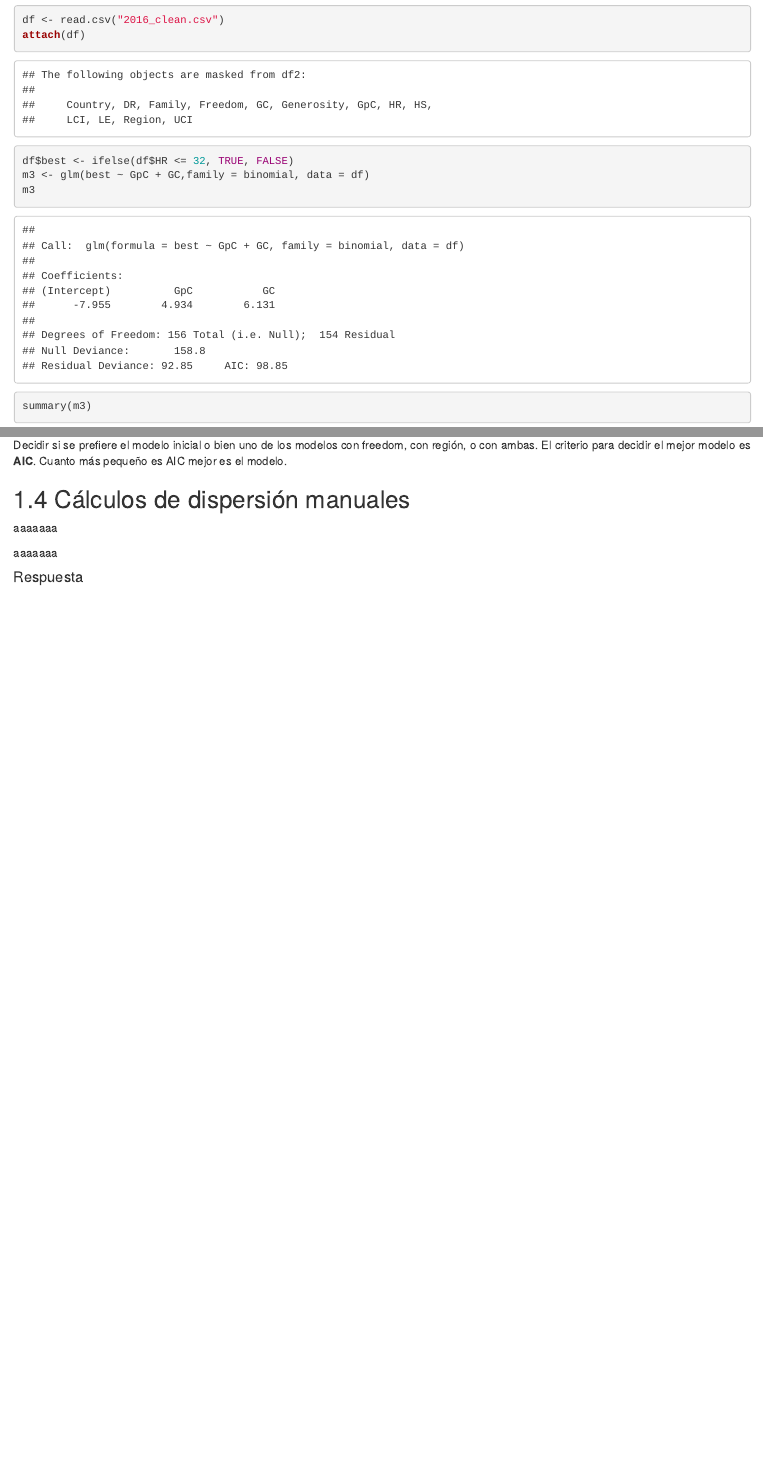
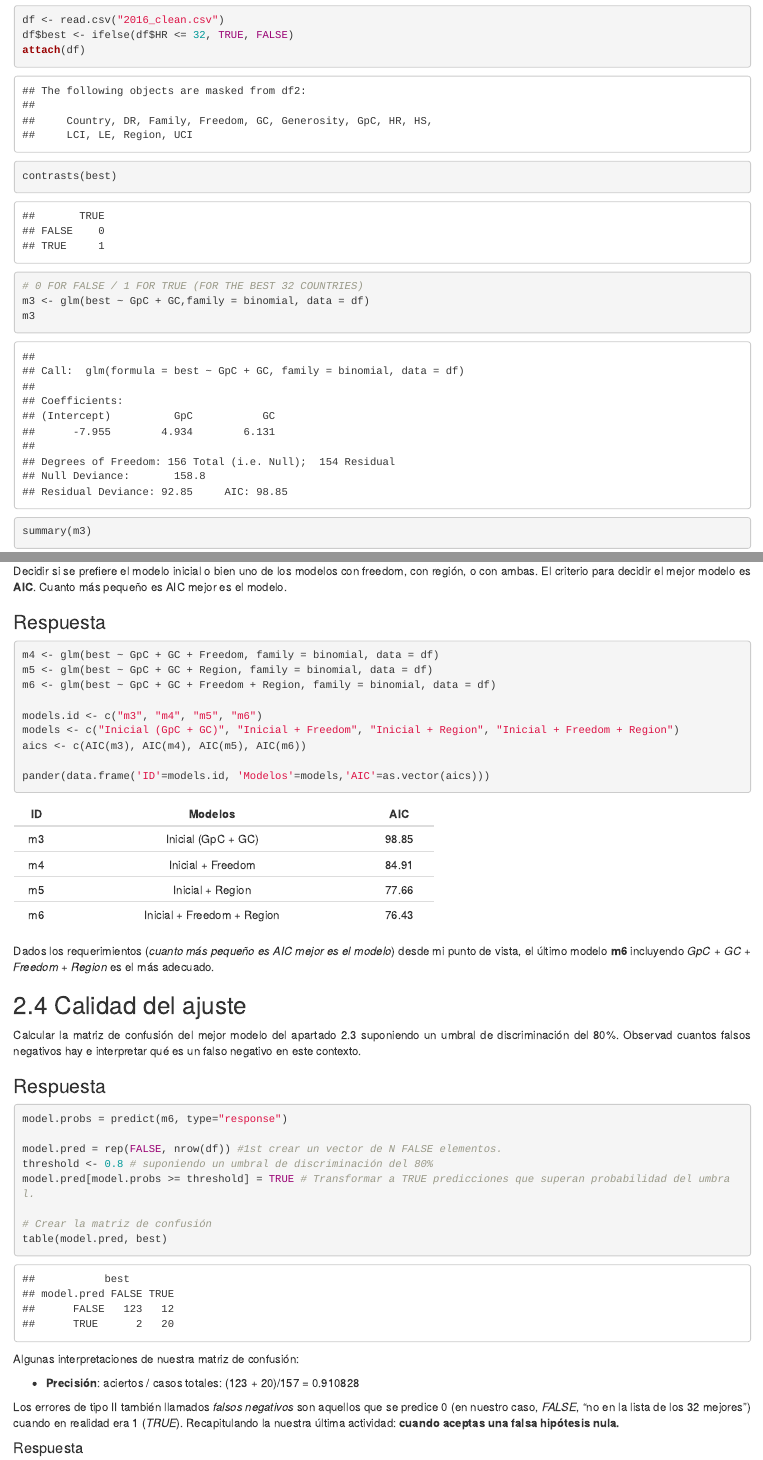
Before and after one commit to fernandoabcampos/advanced-statistics-predictive-modeling, an R Markdown document (barbeiro_modelizacion_predictiva.Rmd): the page in a window 1100 px wide, from 9020 px down before the commit and from 9040 px down after it, so that both start at the same text, and a second part further down, joined at a grey line. The pictures show the output file barbeiro_modelizacion_predictiva.html that the author committed with the source, opened offline.

Commit message:
Discrimination Threshold / Confusion matrix

````diff
--- a/barbeiro_modelizacion_predictiva.Rmd
+++ b/barbeiro_modelizacion_predictiva.Rmd
@@ -189,8 +189,10 @@ Evaluar si alguno de los regresores tiene influencia significativa (p-valor del
 ### Respuesta
 ```{r chunck7}
 df <- read.csv("2016_clean.csv")
+df$best <- ifelse(df$HR <= 32, TRUE, FALSE)
 attach(df)
-df$best <- ifelse(df$HR <= 32, TRUE, FALSE)
+contrasts(best)
+# 0 FOR FALSE / 1 FOR TRUE (FOR THE BEST 32 COUNTRIES)
 m3 <- glm(best ~ GpC + GC,family = binomial, data = df)
 m3
 summary(m3)
@@ -240,18 +242,45 @@ Modelo regresor que añade libertad y región.
 <p style="text-align: justify">
 Decidir si se prefiere el modelo inicial o bien uno de los modelos con freedom, con región, o con ambas. El criterio para decidir el mejor modelo es **AIC**. Cuanto más pequeño es AIC mejor es el modelo.
 </p>
+### Respuesta
+```{r chunck10}
+m4 <- glm(best ~ GpC + GC + Freedom, family = binomial, data = df)
+m5 <- glm(best ~ GpC + GC + Region, family = binomial, data = df)
+m6 <- glm(best ~ GpC + GC + Freedom + Region, family = binomial, data = df)
 
-```{r chunck10}
+models.id <- c("m3", "m4", "m5", "m6")
+models <- c("Inicial (GpC + GC)", "Inicial + Freedom", "Inicial + Region", "Inicial + Freedom + Region")
+aics <- c(AIC(m3), AIC(m4), AIC(m5), AIC(m6))
 
+pander(data.frame('ID'=models.id, 'Modelos'=models,'AIC'=as.vector(aics)))
 ```
+<p style="text-align: justify">
+Dados los requerimientos (*cuanto más pequeño es AIC mejor es el modelo*) desde mi punto de vista, el último modelo **m6** incluyendo *GpC + GC + Freedom + Region* es el más adecuado.
 </p>
-##1.4 Cálculos de dispersión manuales
+
+## 2.4 Calidad del ajuste
 <p style="text-align: justify">
-aaaaaaa
+Calcular la matriz de confusión del mejor modelo del apartado 2.3 suponiendo un umbral de discriminación del 80%. Observad cuantos falsos negativos hay e interpretar qué es un falso negativo en este contexto.
 </p>
+### Respuesta
+```{r chunck11}
+model.probs = predict(m6, type="response")
+
+model.pred = rep(FALSE, nrow(df)) #1st crear un vector de N FALSE elementos.
+threshold <- 0.8 # suponiendo un umbral de discriminación del 80%
+model.pred[model.probs >= threshold] = TRUE # Transformar a TRUE predicciones que superan probabilidad del umbral.
+
+# Crear la matriz de confusión
+table(model.pred, best)
+```
 <p style="text-align: justify">
-aaaaaaa
+Algunas interpretaciones de nuestra matriz de confusión:
 </p>
+  + **Precisión**: aciertos / casos totales: (123 + 20)/`r nrow(df)` = `r (123 + 20)/nrow(df)`
+
+
+<p style="text-align: justify">
+Los errores de tipo II también llamados *falsos negativos* son aquellos que se predice 0 (en nuestro caso, *FALSE*, "no en la lista de los 32 mejores") cuando en realidad era 1 (*TRUE*). Recapitulando la nuestra última actividad: **cuando aceptas una falsa hipótesis nula.**</p>
 
 #### Respuesta
 ### 2.1.1 Escribir la hipótesis nula y alternativa
````
Also changed, not shown: LogisticRegression.R (+31 -0 lines), barbeiro_modelizacion_predictiva.html, barbeiro_modelizacion_predictiva.Rmd (4 more changed lines).
